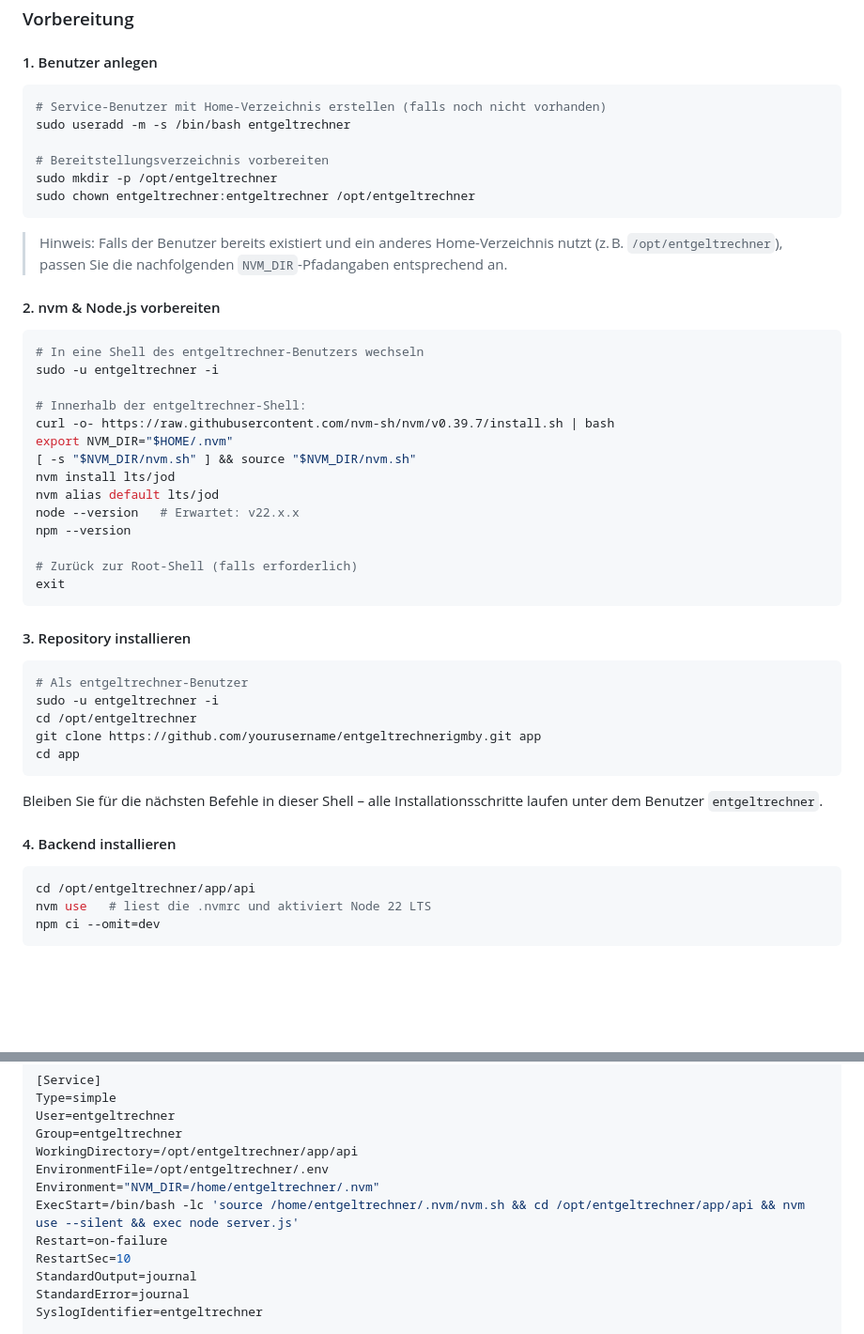
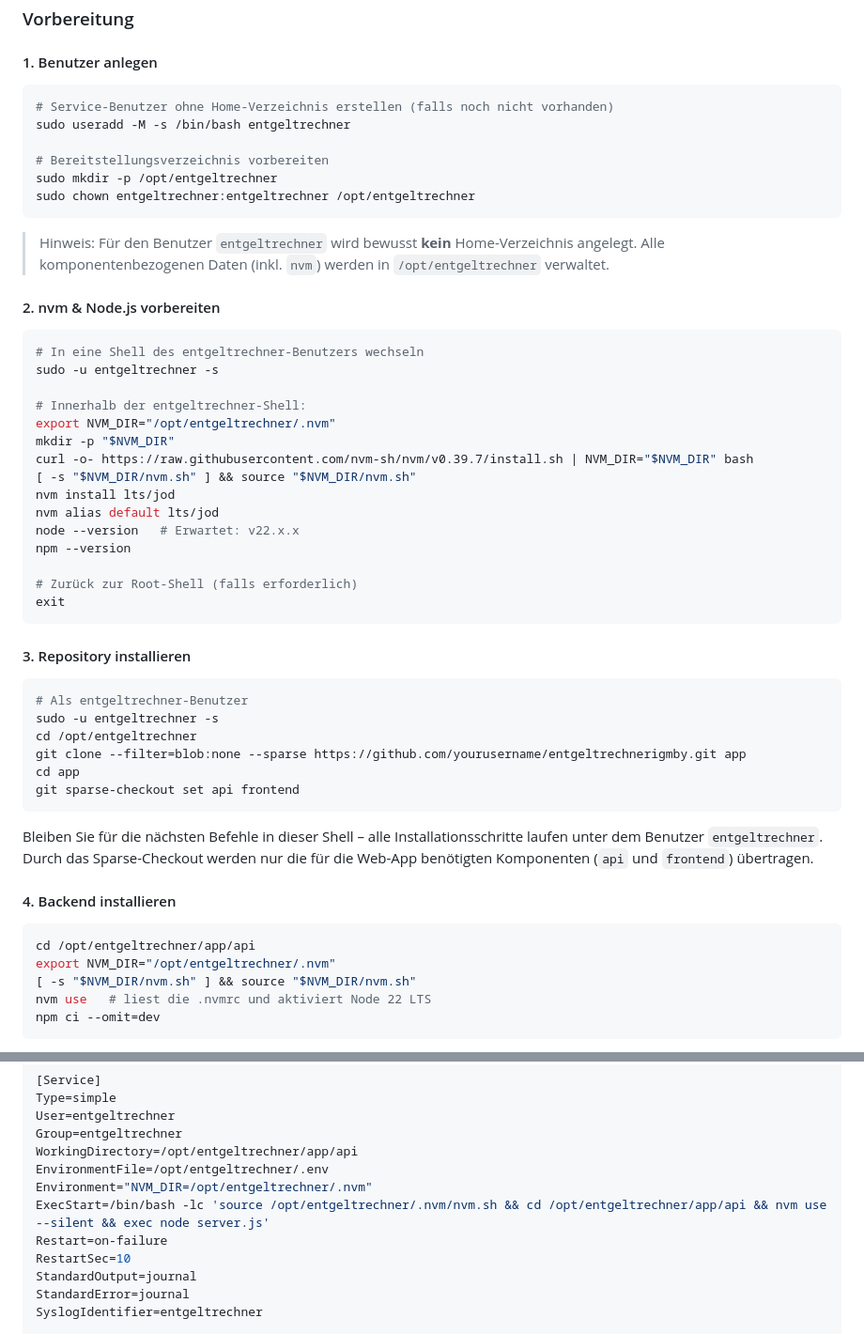
Before and after one commit to Doerkidoerk/entgeltrechnerigmby, a Markdown page: INSTALL.md, 2 parts joined by grey strips. Shown at 94% size. GitHub-like rendering; blank space fills up the shorter version.

Commit message:
Update production install steps for minimal deployment

````diff
--- a/INSTALL.md
+++ b/INSTALL.md
@@ -137,25 +137,26 @@ npx live-server --port=8080
 #### 1. Benutzer anlegen
 
 ```bash
-# Service-Benutzer mit Home-Verzeichnis erstellen (falls noch nicht vorhanden)
-sudo useradd -m -s /bin/bash entgeltrechner
+# Service-Benutzer ohne Home-Verzeichnis erstellen (falls noch nicht vorhanden)
+sudo useradd -M -s /bin/bash entgeltrechner
 
 # Bereitstellungsverzeichnis vorbereiten
 sudo mkdir -p /opt/entgeltrechner
 sudo chown entgeltrechner:entgeltrechner /opt/entgeltrechner
 ```
 
-> Hinweis: Falls der Benutzer bereits existiert und ein anderes Home-Verzeichnis nutzt (z. B. `/opt/entgeltrechner`), passen Sie die nachfolgenden `NVM_DIR`-Pfadangaben entsprechend an.
+> Hinweis: Für den Benutzer `entgeltrechner` wird bewusst **kein** Home-Verzeichnis angelegt. Alle komponentenbezogenen Daten (inkl. `nvm`) werden in `/opt/entgeltrechner` verwaltet.
 
 #### 2. nvm & Node.js vorbereiten
 
 ```bash
 # In eine Shell des entgeltrechner-Benutzers wechseln
-sudo -u entgeltrechner -i
+sudo -u entgeltrechner -s
 
 # Innerhalb der entgeltrechner-Shell:
-curl -o- https://raw.githubusercontent.com/nvm-sh/nvm/v0.39.7/install.sh | bash
-export NVM_DIR="$HOME/.nvm"
+export NVM_DIR="/opt/entgeltrechner/.nvm"
+mkdir -p "$NVM_DIR"
+curl -o- https://raw.githubusercontent.com/nvm-sh/nvm/v0.39.7/install.sh | NVM_DIR="$NVM_DIR" bash
 [ -s "$NVM_DIR/nvm.sh" ] && source "$NVM_DIR/nvm.sh"
 nvm install lts/jod
 nvm alias default lts/jod
@@ -170,18 +171,21 @@ exit
 
 ```bash
 # Als entgeltrechner-Benutzer
-sudo -u entgeltrechner -i
+sudo -u entgeltrechner -s
 cd /opt/entgeltrechner
-git clone https://github.com/yourusername/entgeltrechnerigmby.git app
+git clone --filter=blob:none --sparse https://github.com/yourusername/entgeltrechnerigmby.git app
 cd app
+git sparse-checkout set api frontend
 ```
 
-Bleiben Sie für die nächsten Befehle in dieser Shell – alle Installationsschritte laufen unter dem Benutzer `entgeltrechner`.
+Bleiben Sie für die nächsten Befehle in dieser Shell – alle Installationsschritte laufen unter dem Benutzer `entgeltrechner`. Durch das Sparse-Checkout werden nur die für die Web-App benötigten Komponenten (`api` und `frontend`) übertragen.
 
 #### 4. Backend installieren
 
 ```bash
 cd /opt/entgeltrechner/app/api
+export NVM_DIR="/opt/entgeltrechner/.nvm"
+[ -s "$NVM_DIR/nvm.sh" ] && source "$NVM_DIR/nvm.sh"
 nvm use   # liest die .nvmrc und aktiviert Node 22 LTS
 npm ci --omit=dev
 ```
@@ -253,8 +257,8 @@ User=entgeltrechner
 Group=entgeltrechner
 WorkingDirectory=/opt/entgeltrechner/app/api
 EnvironmentFile=/opt/entgeltrechner/.env
-Environment="NVM_DIR=/home/entgeltrechner/.nvm"
-ExecStart=/bin/bash -lc 'source /home/entgeltrechner/.nvm/nvm.sh && cd /opt/entgeltrechner/app/api && nvm use --silent && exec node server.js'
+Environment="NVM_DIR=/opt/entgeltrechner/.nvm"
+ExecStart=/bin/bash -lc 'source /opt/entgeltrechner/.nvm/nvm.sh && cd /opt/entgeltrechner/app/api && nvm use --silent && exec node server.js'
 Restart=on-failure
 RestartSec=10
 StandardOutput=journal
````
